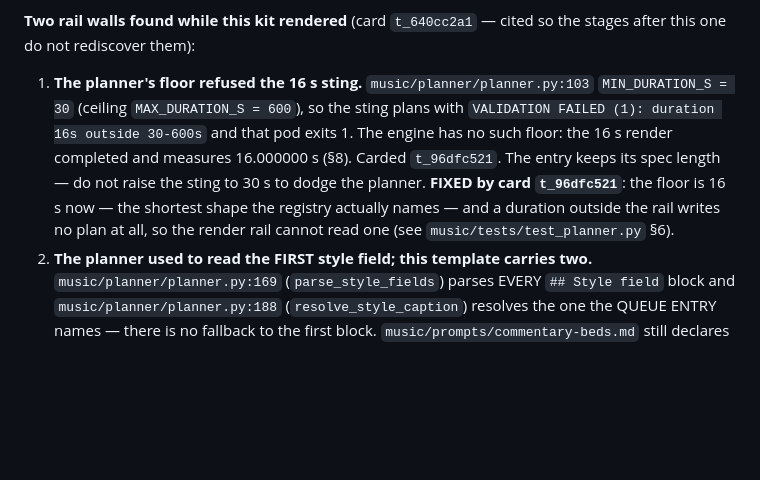
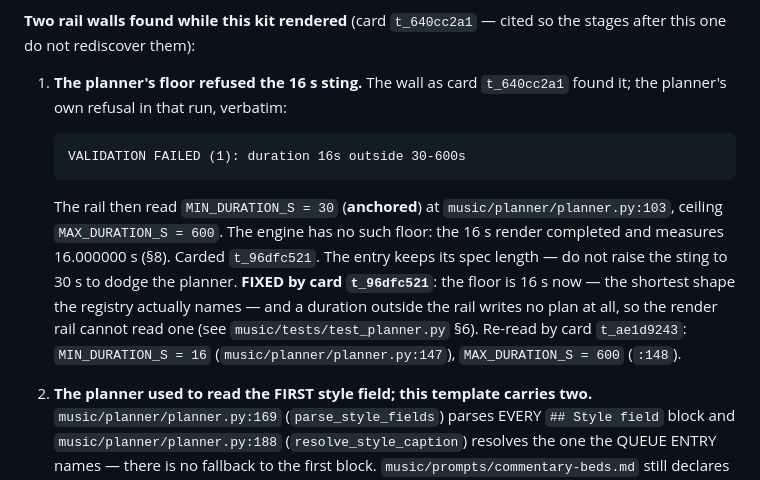
Before and after one commit to reverb256/ai-content-pipeline, a Markdown page: music/briefs/commentary-beds.md, the part around the change. GitHub-like rendering; blank space fills up the shorter version.

Commit message:
music brief commentary-beds: the floor wall is kept as anchored history with the live rail read beside it (t_ae1d9243)

````diff
--- a/music/briefs/commentary-beds.md
+++ b/music/briefs/commentary-beds.md
@@ -269,14 +269,22 @@ workers, so the ahead count moves). Read live from the working tree:
 **Two rail walls found while this kit rendered** (card `t_640cc2a1` — cited so the stages after
 this one do not rediscover them):
 
-1. **The planner's floor refused the 16 s sting.** `music/planner/planner.py:103`
-   `MIN_DURATION_S = 30` (ceiling `MAX_DURATION_S = 600`), so the sting plans with
-   `VALIDATION FAILED (1): duration 16s outside 30-600s` and that pod exits 1. The engine has no
-   such floor: the 16 s render completed and measures 16.000000 s (§8). Carded `t_96dfc521`. The
-   entry keeps its spec length — do not raise the sting to 30 s to dodge the planner.
+1. **The planner's floor refused the 16 s sting.** The wall as card `t_640cc2a1` found it; the
+   planner's own refusal in that run, verbatim:
+
+   ```text
+   VALIDATION FAILED (1): duration 16s outside 30-600s
+   ```
+
+   The rail then read `MIN_DURATION_S = 30` (**anchored**) at `music/planner/planner.py:103`,
+   ceiling `MAX_DURATION_S = 600`. The engine has no such floor: the 16 s render completed and
+   measures 16.000000 s (§8). Carded `t_96dfc521`. The entry keeps its spec length — do not
+   raise the sting to 30 s to dodge the planner.
    **FIXED by card `t_96dfc521`**: the floor is 16 s now — the shortest shape the registry
    actually names — and a duration outside the rail writes no plan at all, so the render rail
    cannot read one (see `music/tests/test_planner.py` §6).
+   Re-read by card `t_ae1d9243`: `MIN_DURATION_S = 16` (`music/planner/planner.py:147`),
+   `MAX_DURATION_S = 600` (`:148`).
 2. **The planner used to read the FIRST style field; this template carries two.**
    `music/planner/planner.py:169` (`parse_style_fields`) parses EVERY `## Style field` block and
    `music/planner/planner.py:188` (`resolve_style_caption`) resolves the one the QUEUE ENTRY
````
